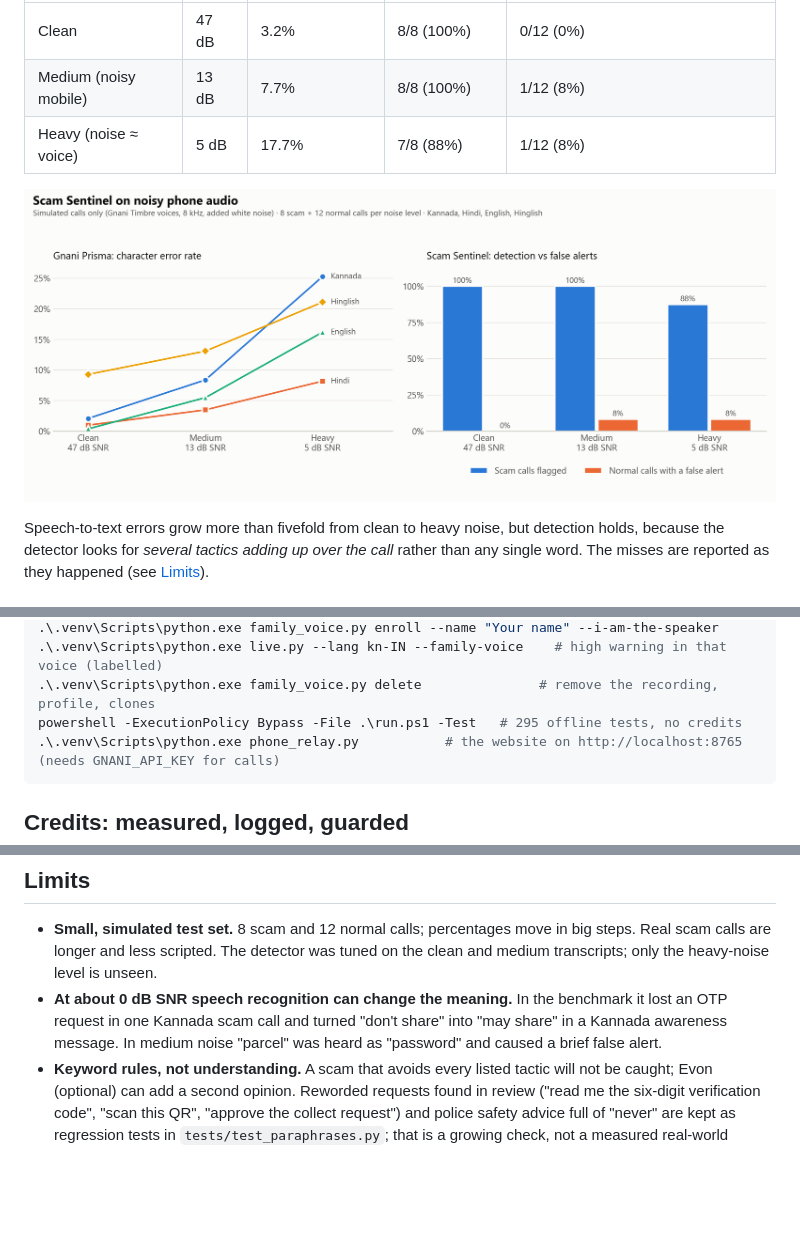
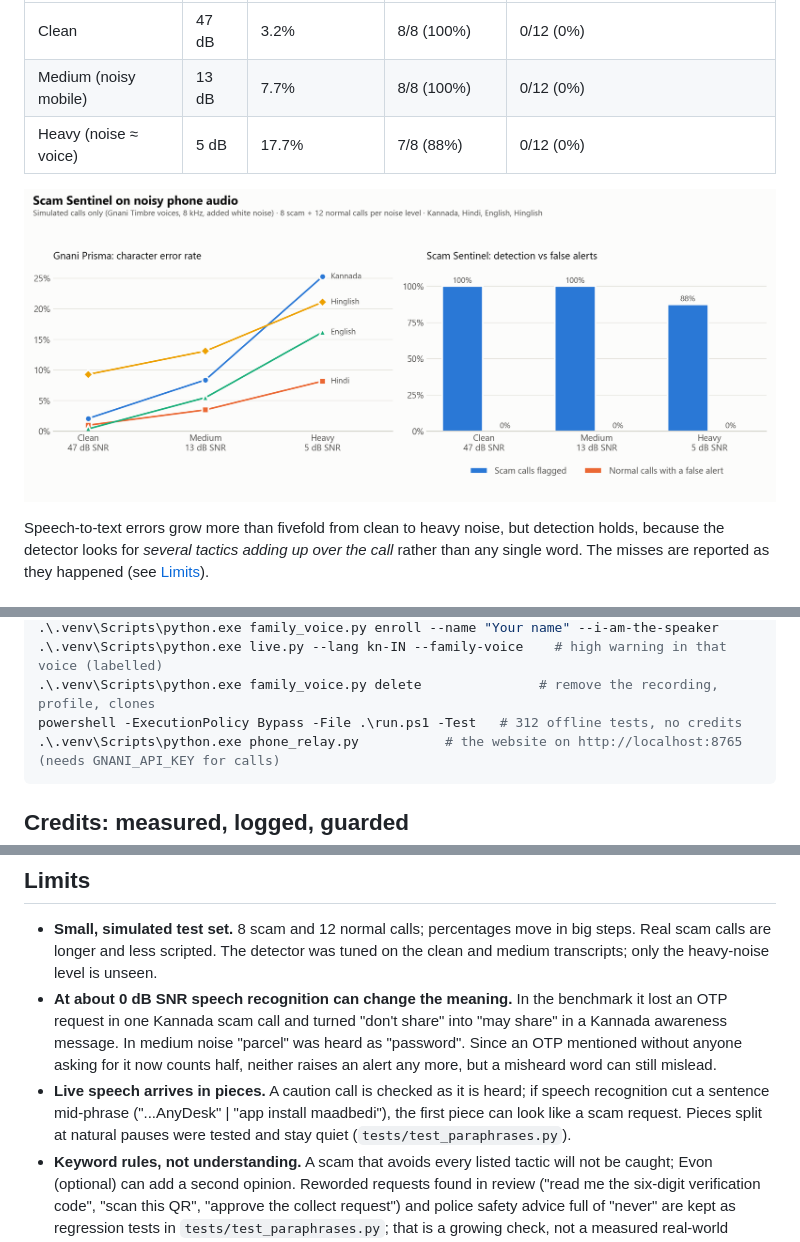
Before and after one commit to Hrishvith/Scam-Sentinel, a Markdown page: README.md, 3 parts joined by grey strips. Rendered like a GitHub page; pictures changed too: results/benchmark.png; blank space fills up the shorter version.

````diff
--- a/README.md
+++ b/README.md
@@ -34,8 +34,8 @@ cleared. Details: [`results/benchmark.md`](results/benchmark.md).
 | Noise | SNR | Prisma char error | Scams flagged | Normal calls with a false alert (any point) |
 |---|---|---|---|---|
 | Clean | 47 dB | 3.2% | 8/8 (100%) | 0/12 (0%) |
-| Medium (noisy mobile) | 13 dB | 7.7% | 8/8 (100%) | 1/12 (8%) |
-| Heavy (noise ≈ voice) | 5 dB | 17.7% | 7/8 (88%) | 1/12 (8%) |
+| Medium (noisy mobile) | 13 dB | 7.7% | 8/8 (100%) | 0/12 (0%) |
+| Heavy (noise ≈ voice) | 5 dB | 17.7% | 7/8 (88%) | 0/12 (0%) |
 
 ![Benchmark chart](results/benchmark.png)
 
@@ -142,7 +142,7 @@ Command line:
 .\.venv\Scripts\python.exe family_voice.py enroll --name "Your name" --i-am-the-speaker
 .\.venv\Scripts\python.exe live.py --lang kn-IN --family-voice    # high warning in that voice (labelled)
 .\.venv\Scripts\python.exe family_voice.py delete               # remove the recording, profile, clones
-powershell -ExecutionPolicy Bypass -File .\run.ps1 -Test   # 295 offline tests, no credits
+powershell -ExecutionPolicy Bypass -File .\run.ps1 -Test   # 312 offline tests, no credits
 .\.venv\Scripts\python.exe phone_relay.py           # the website on http://localhost:8765 (needs GNANI_API_KEY for calls)
 ```
 
@@ -202,7 +202,11 @@ about 30 of 5,000 programme credits.
   only the heavy-noise level is unseen.
 - **At about 0 dB SNR speech recognition can change the meaning.** In the benchmark it lost an OTP
   request in one Kannada scam call and turned "don't share" into "may share" in a Kannada awareness
-  message. In medium noise "parcel" was heard as "password" and caused a brief false alert.
+  message. In medium noise "parcel" was heard as "password". Since an OTP mentioned without anyone
+  asking for it now counts half, neither raises an alert any more, but a misheard word can still mislead.
+- **Live speech arrives in pieces.** A caution call is checked as it is heard; if speech recognition cut a
+  sentence mid-phrase ("...AnyDesk" | "app install maadbedi"), the first piece can look like a scam request.
+  Pieces split at natural pauses were tested and stay quiet (`tests/test_paraphrases.py`).
 - **Keyword rules, not understanding.** A scam that avoids every listed tactic will not be caught;
   Evon (optional) can add a second opinion. Reworded requests found in review ("read me the six-digit
   verification code", "scan this QR", "approve the collect request") and police safety advice full of
````
Also changed, not shown: results/benchmark.md (+4 -6 lines), 5 other files.
